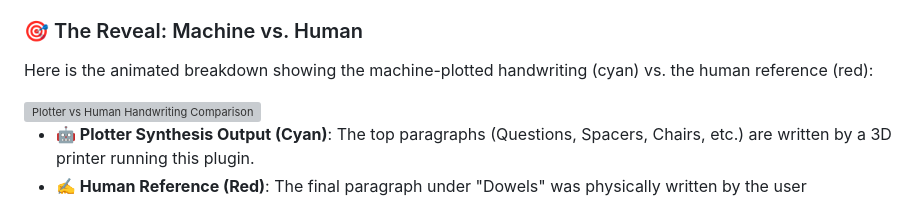
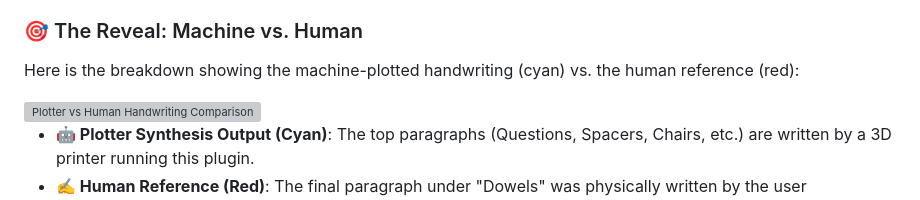
Before and after one commit to Happy123455/octoprint_penploter, a Markdown page: README.md, the part around the change. Drawn GitHub-style; folded sections open; grey boxes are pictures that could not be loaded.

Commit message:
Update handwriting comparison description
Removed 'animated' from the description of the handwriting comparison.

```diff
--- a/README.md
+++ b/README.md
@@ -89,7 +89,7 @@ Can you identify which section is the real human handwriting?
 
 ### 🎯 The Reveal: Machine vs. Human
 
-Here is the animated breakdown showing the machine-plotted handwriting (cyan) vs. the human reference (red):
+Here is the breakdown showing the machine-plotted handwriting (cyan) vs. the human reference (red):
 
 <img src="handwriting_comparison.svg" width="100%" alt="Plotter vs Human Handwriting Comparison Revealed" />
 
```
